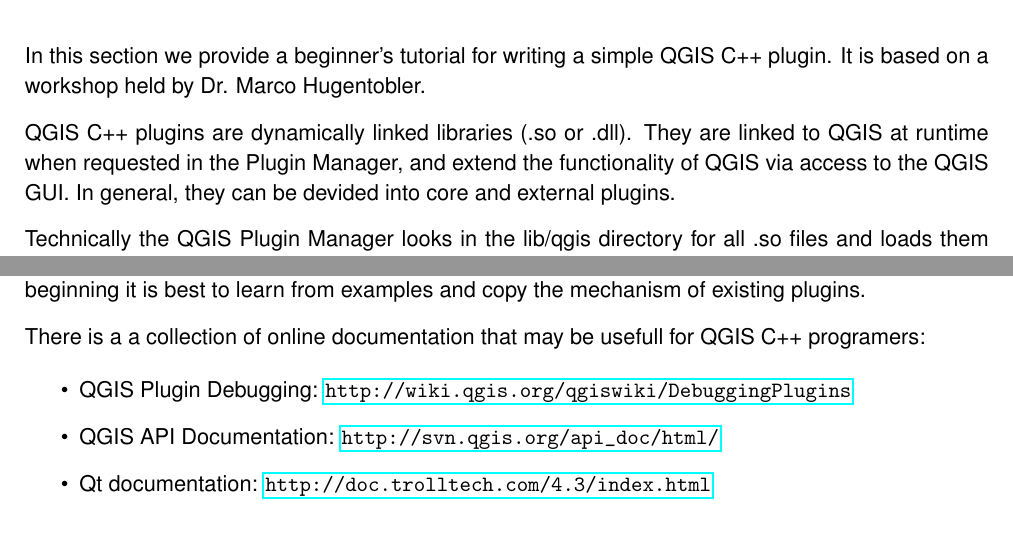
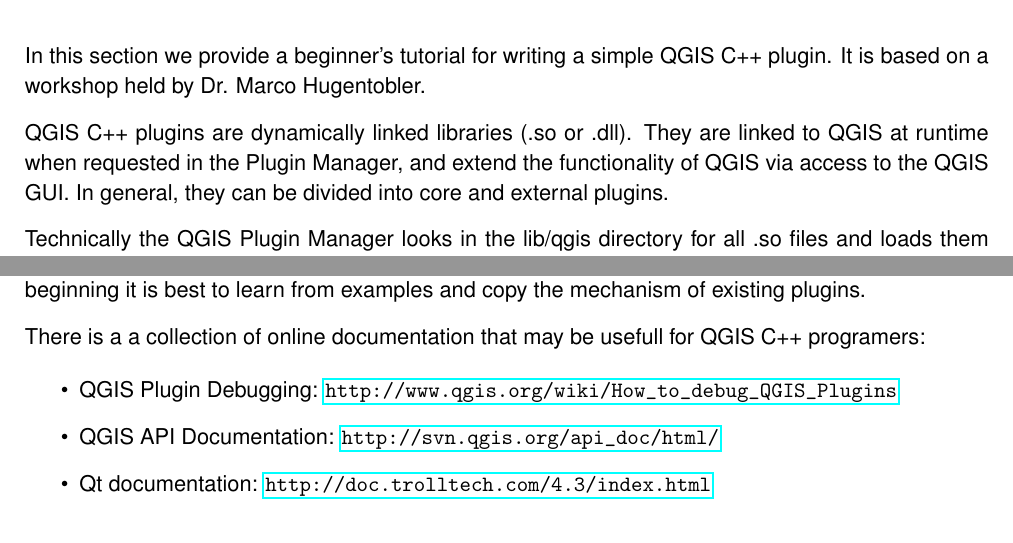
Before and after one commit to qgis/QGIS-Compilation-Guide, a LaTeX document (coding-compilation_guide.tex, which reads plugins_writing_in_cpp.tex): two parts of pages 9 and 27 of 139, joined at a grey line, cut so that both start at the same text. Compiled offline with pdfLaTeX.

Commit message:
fixed typos send by Volker Froehlich - thanks
git-svn-id: https://svn.osgeo.org/qgis/docs/trunk@14052 c8812cc2-4d05-0410-92ff-de0c093fc19c

```diff
--- a/plugins_writing_in_cpp.tex
+++ b/plugins_writing_in_cpp.tex
@@ -13,7 +13,7 @@
 
 QGIS C++ plugins are dynamically linked libraries (.so or .dll). They are
 linked to QGIS at runtime when requested in the Plugin Manager, and extend the
-functionality of QGIS via access to the QGIS GUI. In general, they can be devided
+functionality of QGIS via access to the QGIS GUI. In general, they can be divided
 into core and external plugins.
 
 Technically the QGIS Plugin Manager looks in the lib/qgis directory for all
@@ -839,7 +839,7 @@
 QGIS C++ programers:
 
 \begin{itemize}
-\item QGIS Plugin Debugging: \url{http://wiki.qgis.org/qgiswiki/DebuggingPlugins}
+\item QGIS Plugin Debugging: \url{http://www.qgis.org/wiki/How_to_debug_QGIS_Plugins}
 \item QGIS API Documentation: \url{http://svn.qgis.org/api_doc/html/}
 \item Qt documentation: \url{http://doc.trolltech.com/4.3/index.html}
 \end{itemize}
```
